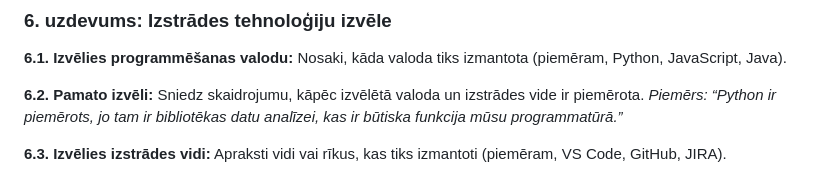
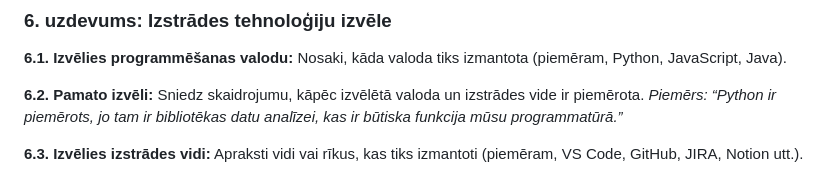
Before and after one commit to atisozols/12-klase, a Markdown page: projekts/2_nodevums.md, the part around the change. Rendered like a GitHub page.

```diff
--- a/projekts/2_nodevums.md
+++ b/projekts/2_nodevums.md
@@ -57,4 +57,4 @@ Programmatūras funkcijas var grafiski attēlot vairākos veidos:
 
 **6.2. Pamato izvēli:** Sniedz skaidrojumu, kāpēc izvēlētā valoda un izstrādes vide ir piemērota. _Piemērs: “Python ir piemērots, jo tam ir bibliotēkas datu analīzei, kas ir būtiska funkcija mūsu programmatūrā.”_
 
-**6.3. Izvēlies izstrādes vidi:** Apraksti vidi vai rīkus, kas tiks izmantoti (piemēram, VS Code, GitHub, JIRA).
+**6.3. Izvēlies izstrādes vidi:** Apraksti vidi vai rīkus, kas tiks izmantoti (piemēram, VS Code, GitHub, JIRA, Notion utt.).
```
